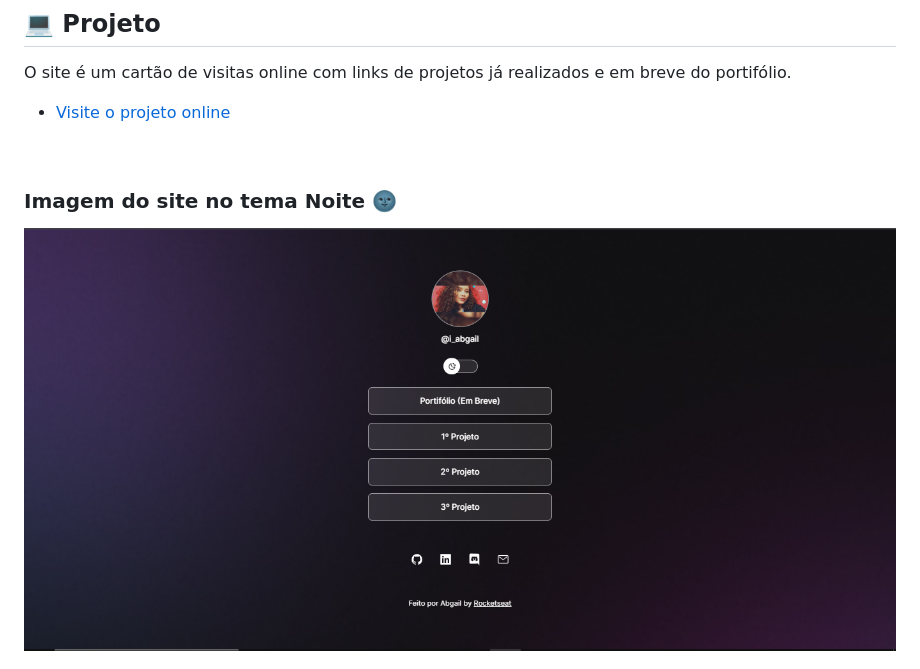
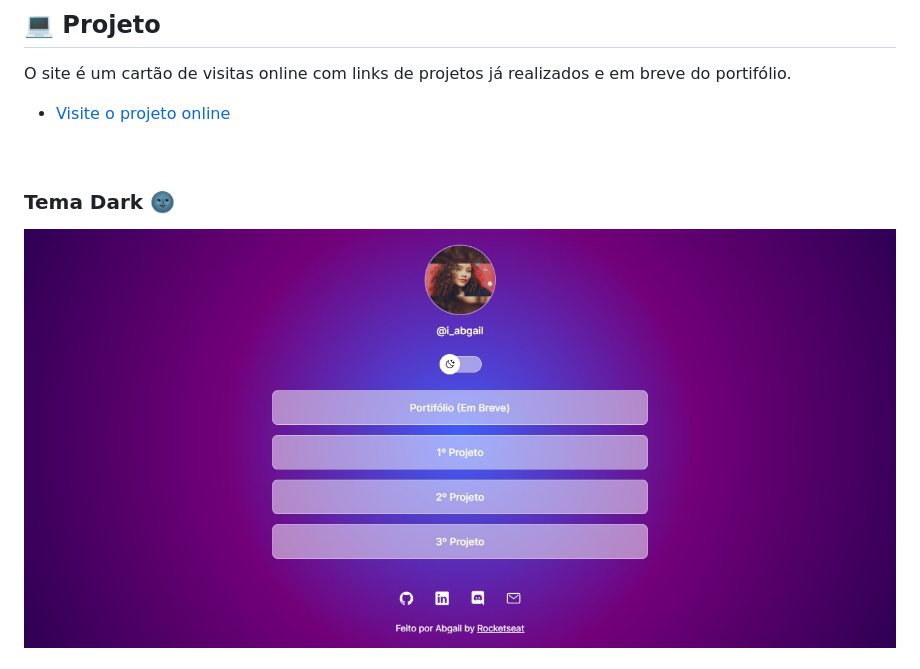
Before and after one commit to Abgail-Diniz/my.links, a Markdown page: README.md, the part around one of its changes. Rendered like a GitHub page; pictures changed too: .github/preview-dark.jpg.

```diff
--- a/README.md
+++ b/README.md
@@ -7,6 +7,6 @@
 - [Visite o projeto online](https://abgail-diniz.github.io/my.links/)
 
 <br>
-<h3>Imagem do site no tema Noite 🌚</h3>
-<img alt="Projeto Agregador de links" src=".github/preview-dark.jpg"  >
+<h3>Tema Dark 🌚</h3>
+<img alt="Imagem do site no tema Dark" src=".github/preview-dark.jpg"  >
 
```
Also changed, not shown: other parts of README.md (+3 -2 lines), assents/bg-desktop-dark.jpg (deleted), assents/bg-desktop-light.jpg (deleted), assents/bg-mobile-light.jpg (deleted), assents/bg-mobile.jpg (deleted), 3 other files.
